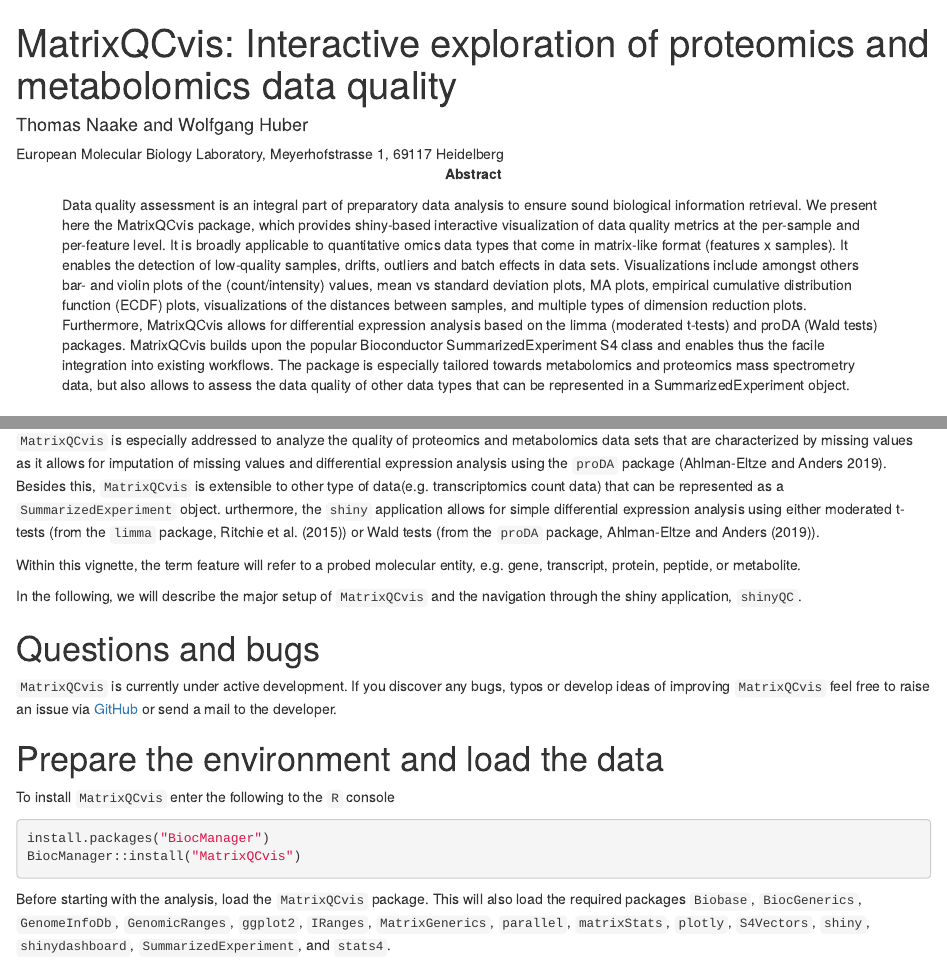
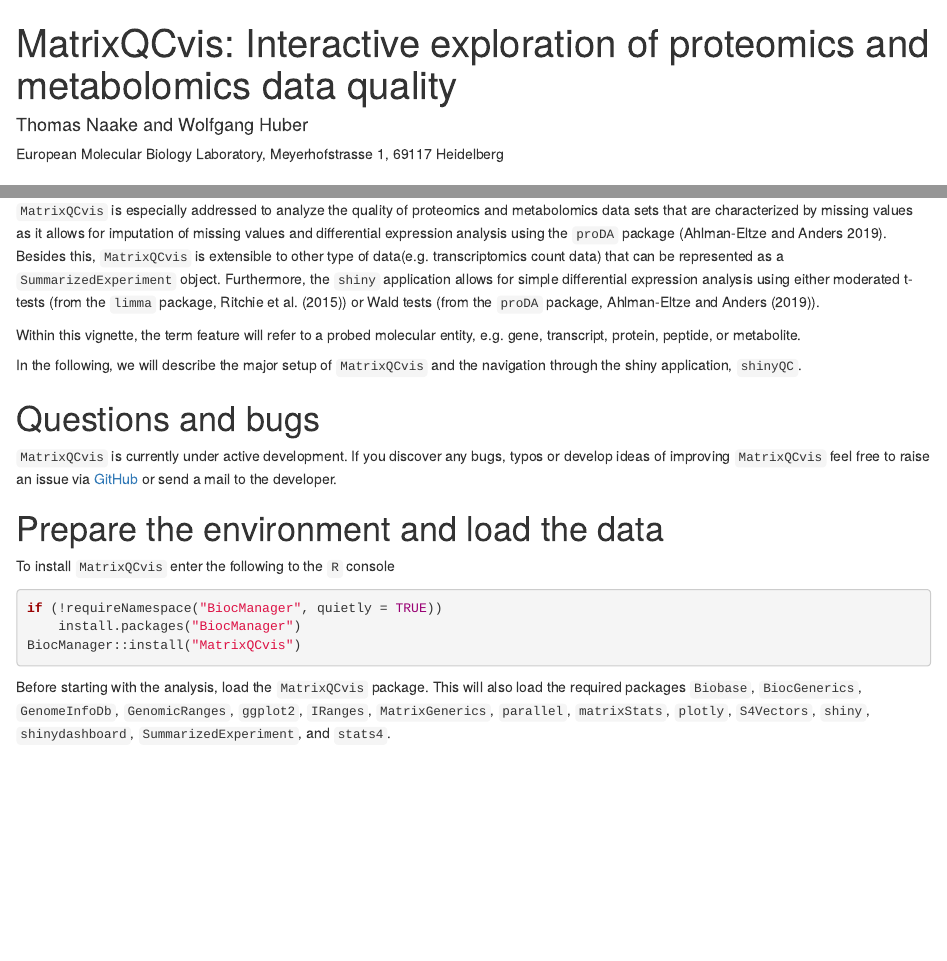
Before and after one commit to tnaake/MatrixQCvis, an R Markdown document (vignettes/MatrixQCvis.Rmd): the page in a window 1100 px wide, from its top, and a second part further down, joined at a grey line. Rendered offline with R 4.5, knitr and Pandoc, with nearby package versions; drawn as R Markdown's standard HTML page in place of the format the file asks for; some code elsewhere in the file could not run offline; common packages that the code uses without loading them are loaded.

Commit message:
remove abstract from vignette

````diff
--- a/vignettes/MatrixQCvis.Rmd
+++ b/vignettes/MatrixQCvis.Rmd
@@ -5,26 +5,6 @@
    mail: thomas.naake@embl.de, thomasnaake@googlemail.com, wolfgang.huber@embl.de
    affiliation: European Molecular Biology Laboratory, Meyerhofstrasse 1, 69117 Heidelberg
 package: MatrixQCvis
-abstract: >
-   Data quality assessment is an integral part of preparatory data analysis
-   to ensure sound biological information retrieval.
-   We present here the MatrixQCvis package, which provides shiny-based
-   interactive visualization of data quality metrics at the per-sample and
-   per-feature level. It is broadly applicable to quantitative omics data types
-   that come in matrix-like format (features x samples). It enables the detection
-   of low-quality samples, drifts, outliers and batch effects in data sets.
-   Visualizations include amongst others bar- and violin plots of the (count/intensity)
-   values, mean vs standard deviation plots, MA plots, empirical cumulative
-   distribution function (ECDF) plots, visualizations of the distances
-   between samples, and multiple
-   types of dimension reduction plots. Furthermore, MatrixQCvis allows for
-   differential expression analysis based on the limma (moderated t-tests) and
-   proDA (Wald tests) packages. MatrixQCvis builds upon the popular
-   Bioconductor SummarizedExperiment S4 class and enables thus the facile
-   integration into existing workflows. The package
-   is especially tailored towards metabolomics and proteomics mass spectrometry
-   data, but also allows to assess the data quality of other data types that
-   can be represented in a SummarizedExperiment object.
 
 output:
     BiocStyle::html_document:
@@ -71,7 +51,7 @@
 using the `proDA` package [@Ahlmann2019]. Besides this, `MatrixQCvis` is
 extensible to other type of data(e.g. transcriptomics count data) that can be
 represented as a `SummarizedExperiment` object.
-urthermore, the `shiny` application allows for simple differential
+Furthermore, the `shiny` application allows for simple differential
 expression analysis using either moderated t-tests (from the `limma` package,
 @Ritchie2015) or Wald tests (from the `proDA` package, @Ahlmann2019).
 
@@ -93,7 +73,8 @@
 To install `MatrixQCvis` enter the following to the `R` console
 
 ```{r install, eval=FALSE}
-install.packages("BiocManager")
+if (!requireNamespace("BiocManager", quietly = TRUE))
+    install.packages("BiocManager")
 BiocManager::install("MatrixQCvis")
 ```
 
````
